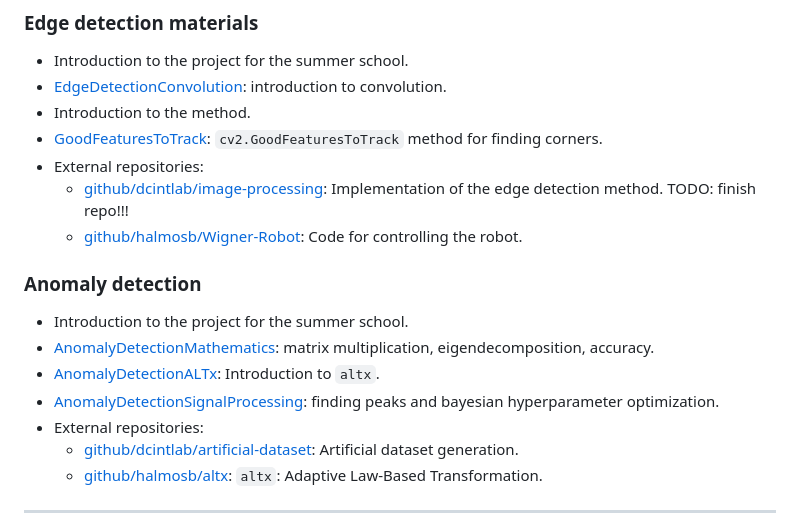
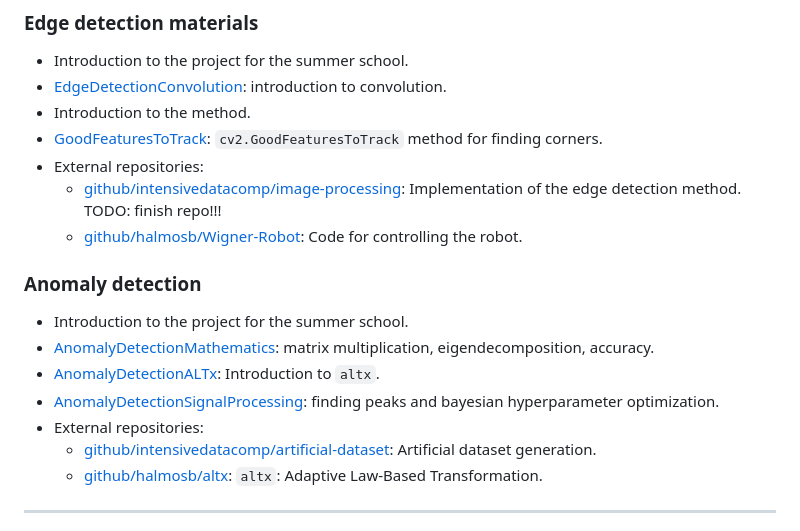
Before and after one commit to intensivedatacomp/WignerCamp2026, a Markdown page: README.md, the part around the change. Rendered like a GitHub page.

Commit message:
Update ULSs in README

```diff
--- a/README.md
+++ b/README.md
@@ -89,7 +89,7 @@ You should get familiar with the folders in this repository in the following ord
 - Introduction to the method.
 - [GoodFeaturesToTrack](GoodFeaturesToTrack): `cv2.GoodFeaturesToTrack` method for finding corners.
 - External repositories:
-    - [github/dcintlab/image-processing](https://github.com/dcintlab/image-processing): Implementation of the edge detection method. TODO: finish repo!!!
+    - [github/intensivedatacomp/image-processing](https://github.com/intensivedatacomp/image-processing): Implementation of the edge detection method. TODO: finish repo!!!
     - [github/halmosb/Wigner-Robot](https://github.com/halmosb/Wigner-Robot): Code for controlling the robot.
 
 ### Anomaly detection
@@ -98,7 +98,7 @@ You should get familiar with the folders in this repository in the following ord
 - [AnomalyDetectionALTx](AnomalyDetectionALTx): Introduction to `altx`.
 - [AnomalyDetectionSignalProcessing](AnomalyDetectionSignalProcessing): finding peaks and bayesian hyperparameter optimization.
 - External repositories:
-    - [github/dcintlab/artificial-dataset](https://github.com/dcintlab/artificial-dataset): Artificial dataset generation.
+    - [github/intensivedatacomp/artificial-dataset](https://github.com/intensivedatacomp/artificial-dataset): Artificial dataset generation.
     - [github/halmosb/altx](https://github.com/halmosb/altx): `altx`: Adaptive Law-Based Transformation.
 
 ---
```
